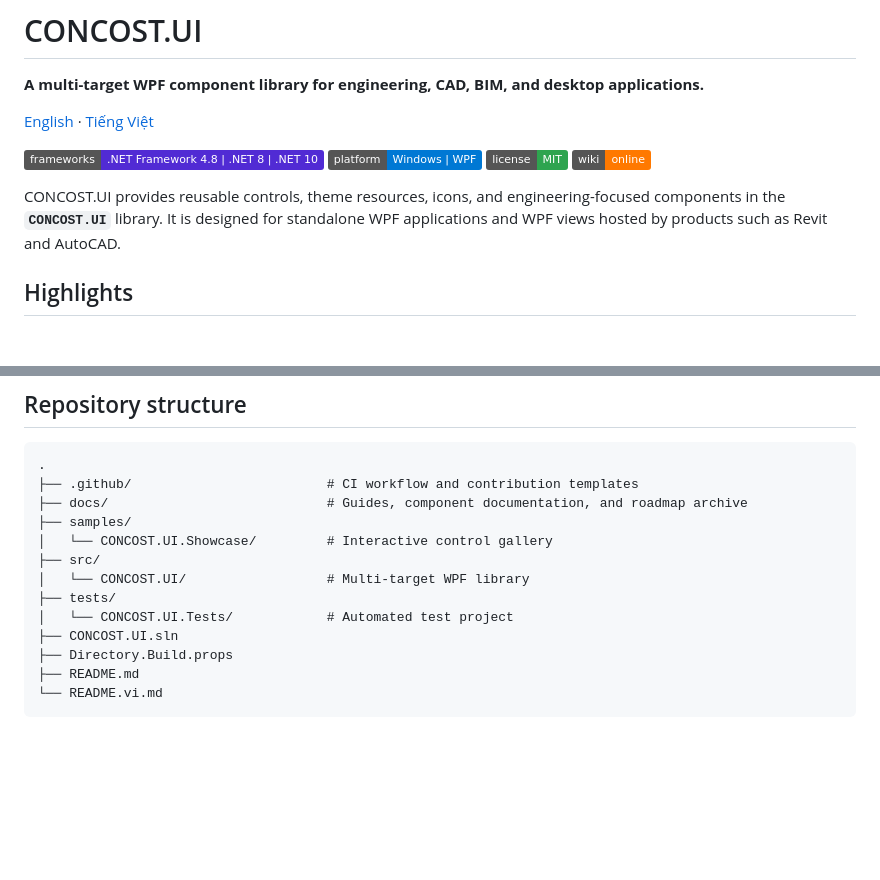
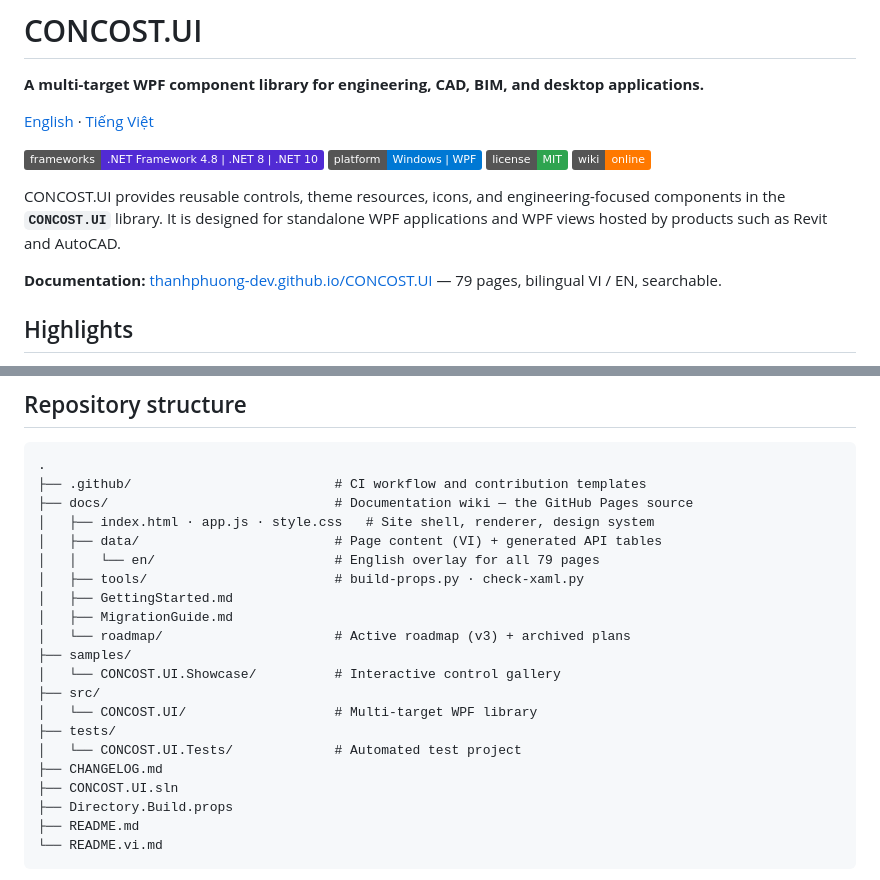
Before and after one commit to thanhphuong-dev/CONCOST.UI, a Markdown page: README.md, 2 parts joined by grey strips. Rendered like a GitHub page; badges without logos; blank space fills up the shorter version.

````diff
--- a/README.md
+++ b/README.md
@@ -10,6 +10,8 @@
 [![Wiki](https://img.shields.io/badge/wiki-online-ff7900)](https://thanhphuong-dev.github.io/CONCOST.UI/)
 
 CONCOST.UI provides reusable controls, theme resources, icons, and engineering-focused components in the **`CONCOST.UI`** library. It is designed for standalone WPF applications and WPF views hosted by products such as Revit and AutoCAD.
+
+**Documentation:** [thanhphuong-dev.github.io/CONCOST.UI](https://thanhphuong-dev.github.io/CONCOST.UI/) — 79 pages, bilingual VI / EN, searchable.
 
 ## Highlights
 
@@ -159,14 +161,22 @@ dotnet test tests/CONCOST.UI.Tests/CONCOST.UI.Tests.csproj --configuration Relea
 
 ```text
 .
-├── .github/                         # CI workflow and contribution templates
-├── docs/                            # Guides, component documentation, and roadmap archive
+├── .github/                          # CI workflow and contribution templates
+├── docs/                             # Documentation wiki — the GitHub Pages source
+│   ├── index.html · app.js · style.css   # Site shell, renderer, design system
+│   ├── data/                         # Page content (VI) + generated API tables
+│   │   └── en/                       # English overlay for all 79 pages
+│   ├── tools/                        # build-props.py · check-xaml.py
+│   ├── GettingStarted.md
+│   ├── MigrationGuide.md
+│   └── roadmap/                      # Active roadmap (v3) + archived plans
 ├── samples/
-│   └── CONCOST.UI.Showcase/         # Interactive control gallery
+│   └── CONCOST.UI.Showcase/          # Interactive control gallery
 ├── src/
-│   └── CONCOST.UI/                  # Multi-target WPF library
+│   └── CONCOST.UI/                   # Multi-target WPF library
 ├── tests/
-│   └── CONCOST.UI.Tests/            # Automated test project
+│   └── CONCOST.UI.Tests/             # Automated test project
+├── CHANGELOG.md
 ├── CONCOST.UI.sln
 ├── Directory.Build.props
 ├── README.md
````
Also changed, not shown: README.vi.md (+15 -5 lines).
